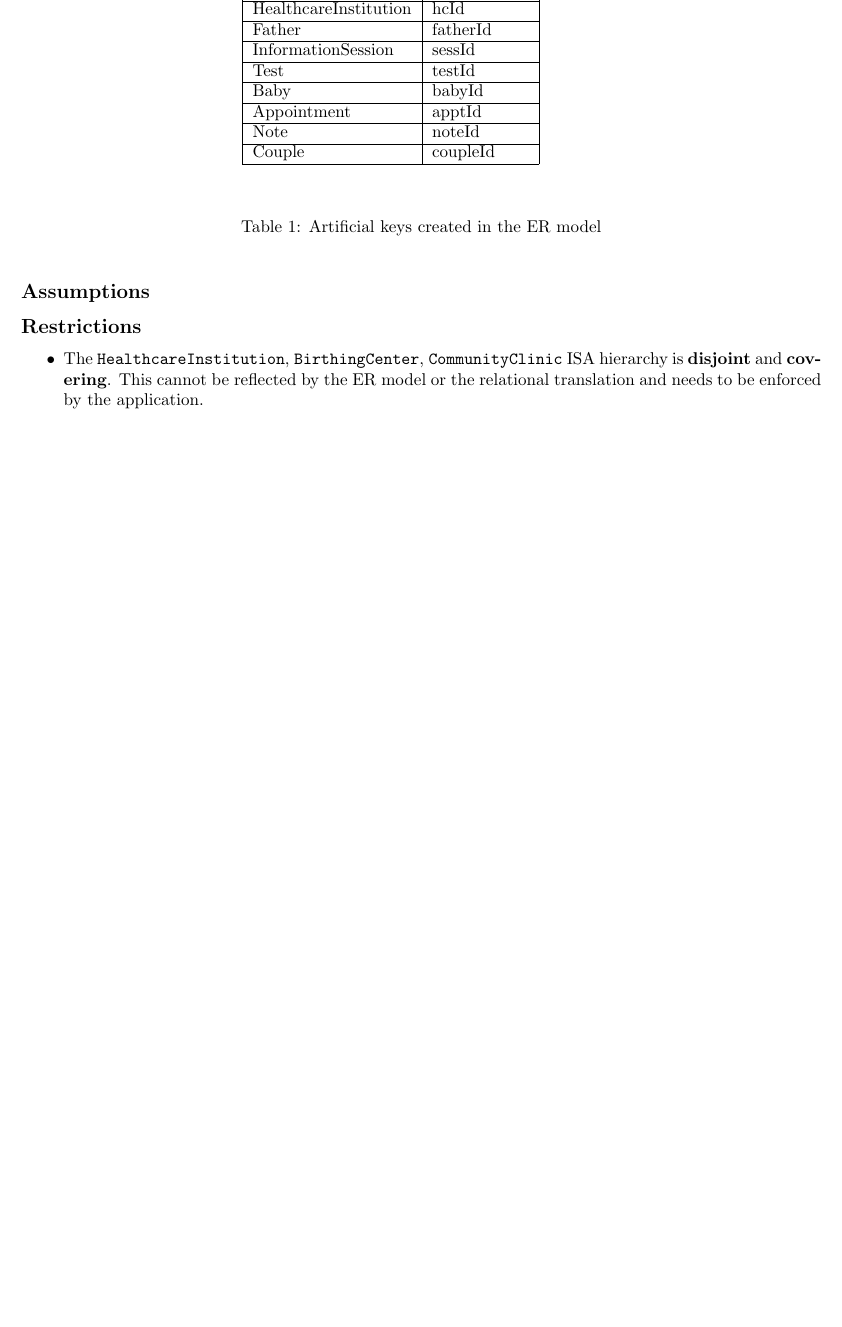
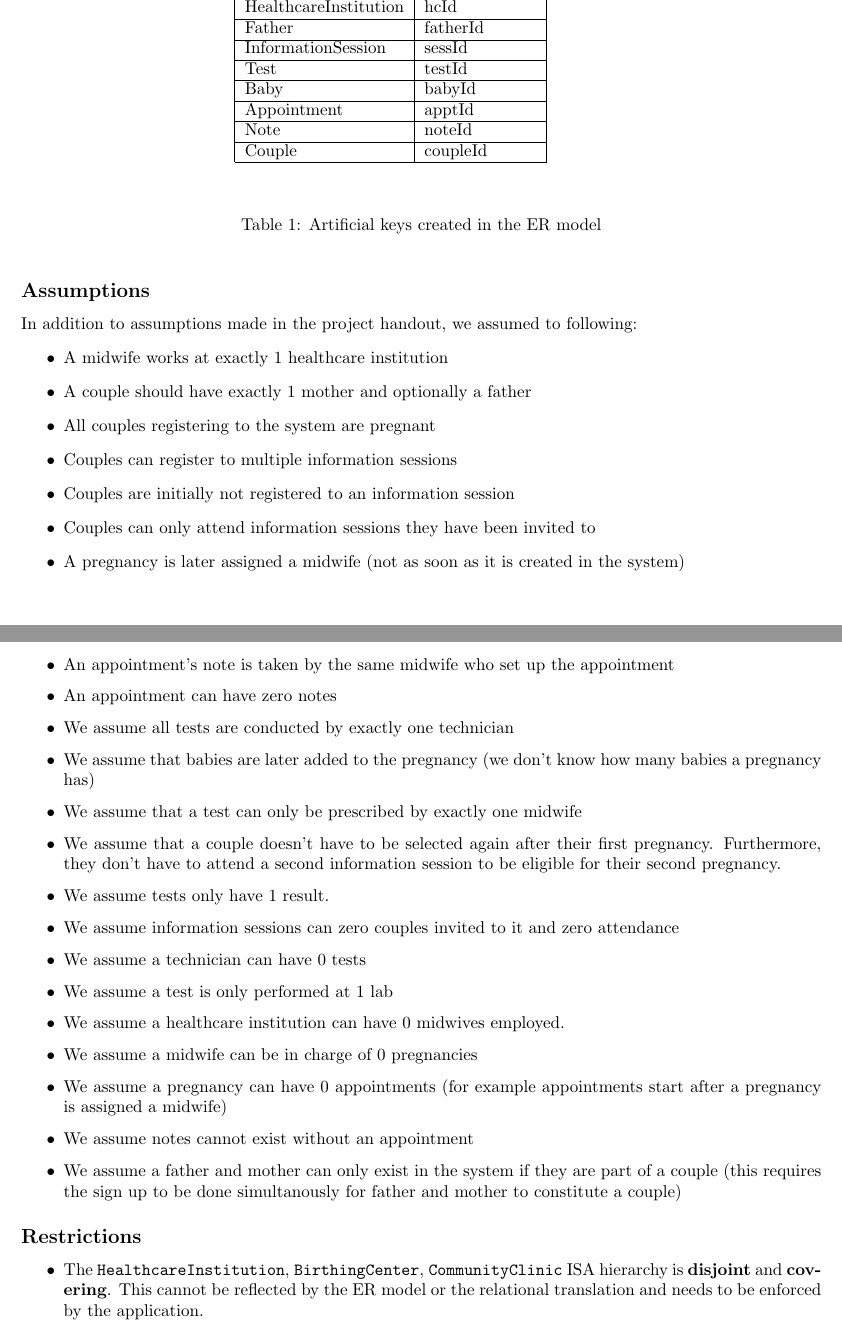
Before and after one commit to YazdanZ/McGill-COMP421-Project, a LaTeX document (p1/report/project.tex): part of page 3 of 4 before the commit and two parts of pages 3 and 4 of 5 after it, the two joined at a grey line, cut so that both start at the same text, the shorter picture padded with empty space. Compiled offline with pdfLaTeX.

Commit message:
Finish project iteration 1

```diff
--- a/p1/report/project.tex
+++ b/p1/report/project.tex
@@ -108,25 +112,50 @@ BirthLocation(\underline{hcId, pregNum, coupleId})
     \begin{center}
         \begin{tabular}{lllll}
             \cline{1-2}
-            \multicolumn{1}{|l|}{Entity Set}            & \multicolumn{1}{l|}{Artificial key} &  &  & \\ \cline{1-2}
-            \multicolumn{1}{|l|}{HealthcareInstitution} & \multicolumn{1}{l|}{hcId}           &  &  & \\ \cline{1-2}
-            \multicolumn{1}{|l|}{Father}                & \multicolumn{1}{l|}{fatherId}       &  &  & \\ \cline{1-2}
-            \multicolumn{1}{|l|}{InformationSession}    & \multicolumn{1}{l|}{sessId}         &  &  & \\ \cline{1-2}
-            \multicolumn{1}{|l|}{Test}                  & \multicolumn{1}{l|}{testId}         &  &  & \\ \cline{1-2}
-            \multicolumn{1}{|l|}{Baby}                  & \multicolumn{1}{l|}{babyId}         &  &  & \\ \cline{1-2}
-            \multicolumn{1}{|l|}{Appointment}           & \multicolumn{1}{l|}{apptId}         &  &  & \\ \cline{1-2}
-            \multicolumn{1}{|l|}{Note}                  & \multicolumn{1}{l|}{noteId}         &  &  & \\ \cline{1-2}
-            \multicolumn{1}{|l|}{Couple}                & \multicolumn{1}{l|}{coupleId}       &  &  & \\ \cline{1-2}
+            \multicolumn{1}{|l|}{\textbf{Entity Set}}   & \multicolumn{1}{l|}{\textbf{Artificial key}} &  &  & \\ \cline{1-2}
+            \multicolumn{1}{|l|}{HealthcareInstitution} & \multicolumn{1}{l|}{hcId}                    &  &  & \\ \cline{1-2}
+            \multicolumn{1}{|l|}{Father}                & \multicolumn{1}{l|}{fatherId}                &  &  & \\ \cline{1-2}
+            \multicolumn{1}{|l|}{InformationSession}    & \multicolumn{1}{l|}{sessId}                  &  &  & \\ \cline{1-2}
+            \multicolumn{1}{|l|}{Test}                  & \multicolumn{1}{l|}{testId}                  &  &  & \\ \cline{1-2}
+            \multicolumn{1}{|l|}{Baby}                  & \multicolumn{1}{l|}{babyId}                  &  &  & \\ \cline{1-2}
+            \multicolumn{1}{|l|}{Appointment}           & \multicolumn{1}{l|}{apptId}                  &  &  & \\ \cline{1-2}
+            \multicolumn{1}{|l|}{Note}                  & \multicolumn{1}{l|}{noteId}                  &  &  & \\ \cline{1-2}
+            \multicolumn{1}{|l|}{Couple}                & \multicolumn{1}{l|}{coupleId}                &  &  & \\ \cline{1-2}
 
 
 
-                                                        &                                     &  &  &
+                                                        &                                              &  &  &
         \end{tabular}
     \end{center}
     \caption{Artificial keys created in the ER model}
 \end{table}
 
 \subsection*{Assumptions}
+In addition to assumptions made in the project handout, we assumed to following:
+\begin{itemize}
+    \item A midwife works at exactly 1 healthcare institution
+    \item A couple should have exactly 1 mother and optionally a father
+    \item All couples registering to the system are pregnant
+    \item Couples can register to multiple information sessions
+    \item Couples are initially not registered to an information session
+    \item Couples can only attend information sessions they have been invited to
+    \item A pregnancy is later assigned a midwife (not as soon as it is created in the system)
+    \item An appointment's note is taken by the same midwife who set up the appointment
+    \item An appointment can have zero notes
+    \item We assume all tests are conducted by exactly one technician
+    \item We assume that babies are later added to the pregnancy (we don't know how many babies a pregnancy has)
+    \item We assume that a test can only be prescribed by exactly one midwife
+    \item We assume that a couple doesn't have to be selected again after their first pregnancy. Furthermore, they don't have to attend a second information session to be eligible for their second pregnancy.
+    \item We assume tests only have 1 result.
+    \item We assume  information sessions can zero couples invited to it and zero attendance
+    \item We assume a technician can have 0 tests
+    \item We assume a test is only performed at 1 lab
+    \item We assume a healthcare institution can have 0 midwives employed.
+    \item We assume a midwife can be in charge of 0 pregnancies
+    \item We assume a pregnancy can have 0 appointments (for example appointments start after a pregnancy is assigned a midwife)
+    \item We assume notes cannot exist without an appointment
+    \item We assume a father and mother can only exist in the system if they are part of a couple (this requires the sign up to be done simultanously for father and mother to constitute a couple)
+\end{itemize}
 \subsection*{Restrictions}
 \begin{itemize}
     \item The \code{HealthcareInstitution}, \code{BirthingCenter}, \code{CommunityClinic} ISA hierarchy is \textbf{disjoint} and \textbf{covering}. This cannot be reflected by the ER model or the relational translation and needs to be enforced by the application.
```
Also changed, not shown: p1/report/project.pdf, p1/report/project.tex (9 more changed lines), 1 other file.
